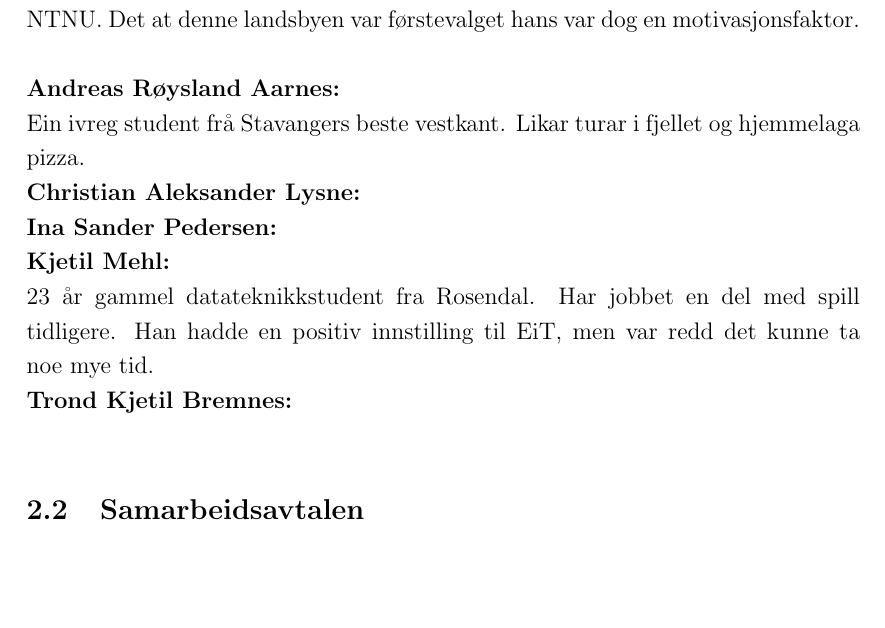
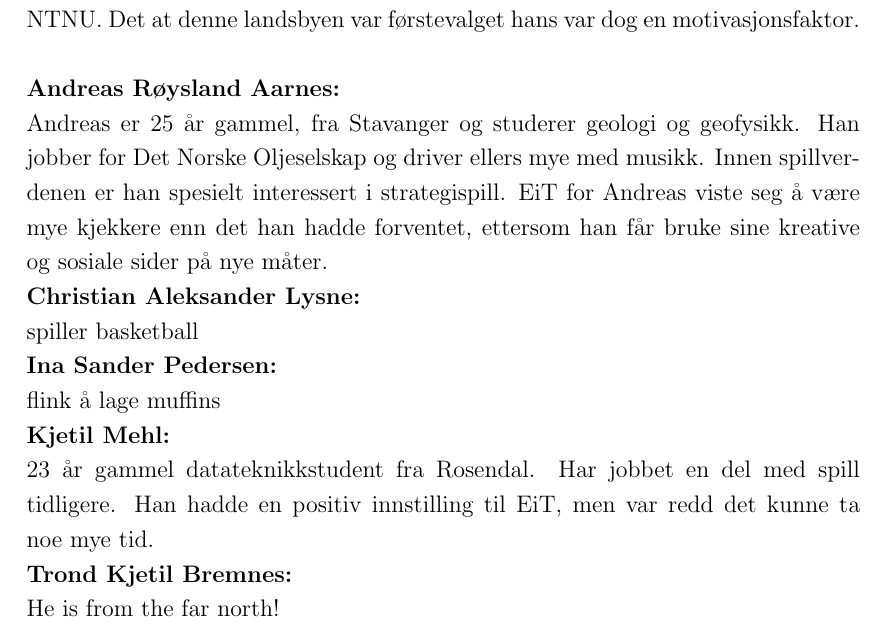
Before and after one commit to aspic/Garbage-Alert, a LaTeX paper (latex/Rapport.tex, which reads latex/gruppen.tex): part of page 6 of 13, cut so that both start at the same text, the shorter picture padded with empty space. Compiled offline with pdfLaTeX.

Commit message:
gruppen oppdatert

```diff
--- a/latex/gruppen.tex
+++ b/latex/gruppen.tex
@@ -17,15 +17,17 @@ hans var dog en motivasjonsfaktor.
 \\
 \\
 \textbf{Andreas Røysland Aarnes:}\\
-Ein ivreg student frå Stavangers beste vestkant. Likar turar i fjellet
-og hjemmelaga pizza.\\
+Andreas er 25 år gammel, fra Stavanger og studerer geologi og geofysikk. Han jobber for Det Norske Oljeselskap og driver ellers mye med musikk. Innen spillverdenen er han spesielt interessert i strategispill. EiT for Andreas viste seg å være mye kjekkere enn det han hadde forventet, ettersom han får bruke sine kreative og sosiale sider på nye måter. \\
 \textbf{Christian Aleksander Lysne:}\\
+spiller basketball \\
 \textbf{Ina Sander Pedersen:}\\
+flink å lage muffins \\
 \textbf{Kjetil Mehl:}\\
 23 år gammel datateknikkstudent fra Rosendal. Har jobbet en del med
 spill tidligere. Han hadde en positiv innstilling til EiT, men var
 redd det kunne ta noe mye tid.\\
 \textbf{Trond Kjetil Bremnes:}\\
+He is from the far north! \\
 
 \subsection{Samarbeidsavtalen}
 Under den første landsbydagen fikk gruppen i oppgave å forfatte en
```
